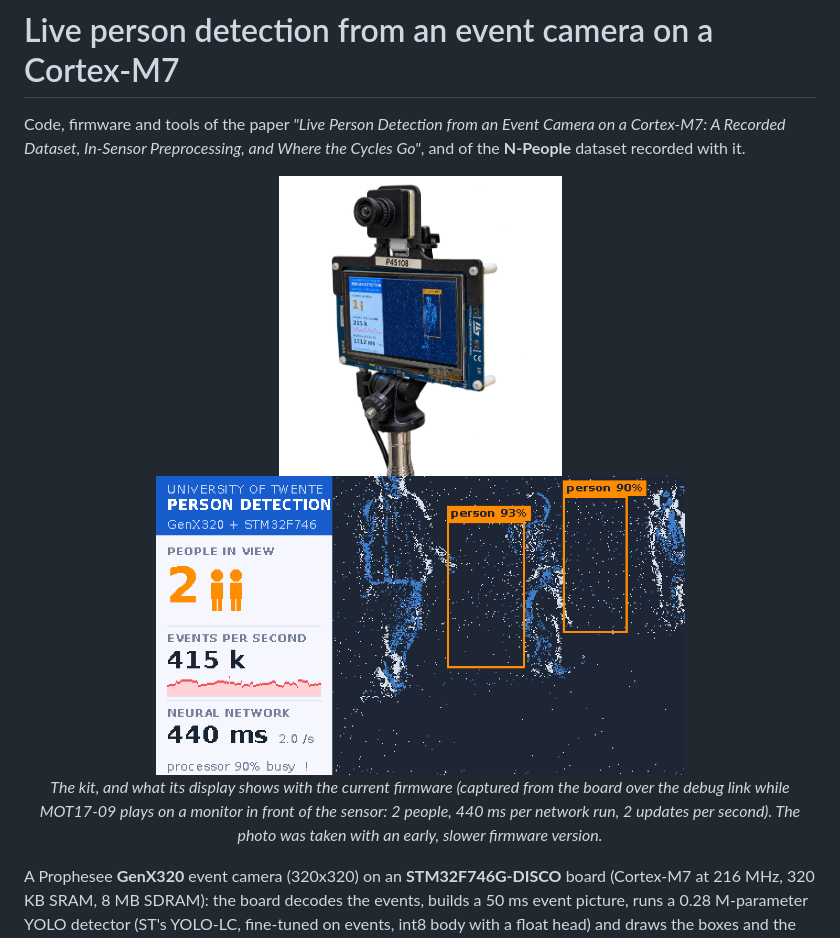
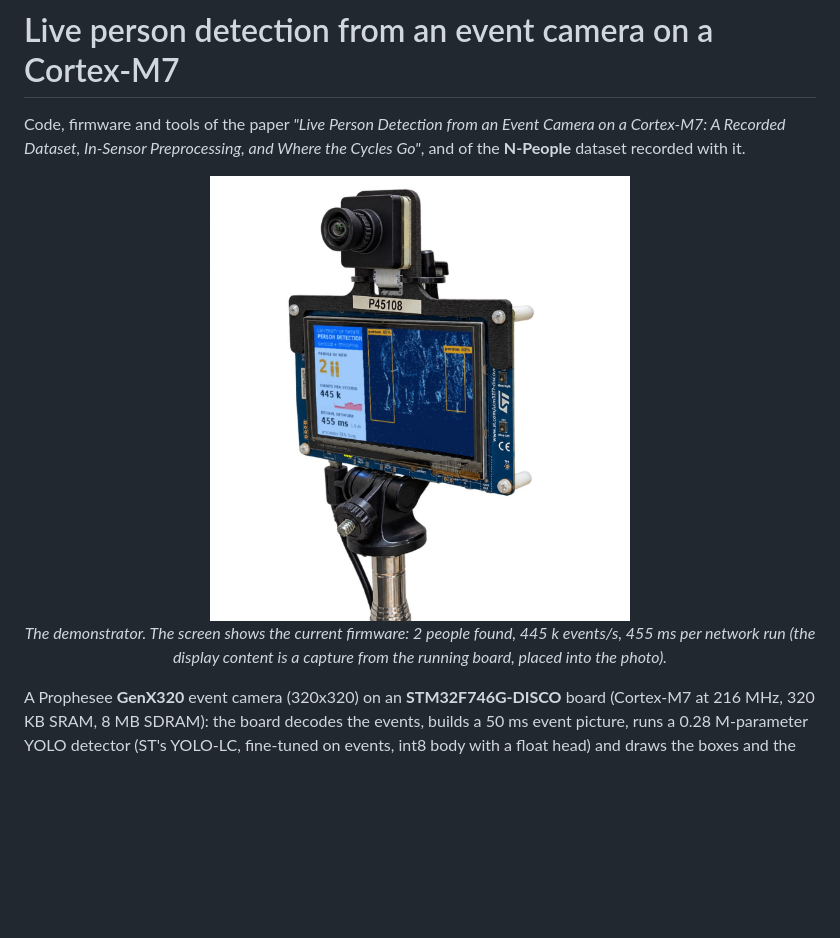
Before and after one commit to AmirrezaYousefzadeh/genx320-person-detection, a Markdown page: README.md, the part around the change. Rendered like a GitHub page; pictures changed too: docs/demo_board.jpg, docs/lcd_now.png (deleted); blank space fills up the shorter version.

Commit message:
README: one photo of the board, its screen showing the current firmware

```diff
--- a/README.md
+++ b/README.md
@@ -4,11 +4,9 @@ Code, firmware and tools of the paper *"Live Person Detection from an Event Came
 Dataset, In-Sensor Preprocessing, and Where the Cycles Go"*, and of the **N-People** dataset recorded with it.
 
 <p align="center">
-  <img src="docs/demo_board.jpg" alt="GenX320 starter kit on an STM32F746G-DISCO" height="300">
-  <img src="docs/lcd_now.png" alt="The board's display: event view with person boxes, people count, event rate, network time" height="300">
-  <br><em>The kit, and what its display shows with the current firmware (captured from the board over the debug link
-  while MOT17-09 plays on a monitor in front of the sensor: 2 people, 440 ms per network run, 2 updates per second).
-  The photo was taken with an early, slower firmware version.</em>
+  <img src="docs/demo_board.jpg" alt="GenX320 starter kit on an STM32F746G-DISCO with person boxes, people count, event rate and network time on its display" width="420">
+  <br><em>The demonstrator. The screen shows the current firmware: 2 people found, 445 k events/s, 455 ms per network
+  run (the display content is a capture from the running board, placed into the photo).</em>
 </p>
 
 A Prophesee **GenX320** event camera (320x320) on an **STM32F746G-DISCO** board (Cortex-M7 at 216 MHz, 320 KB SRAM,
```
